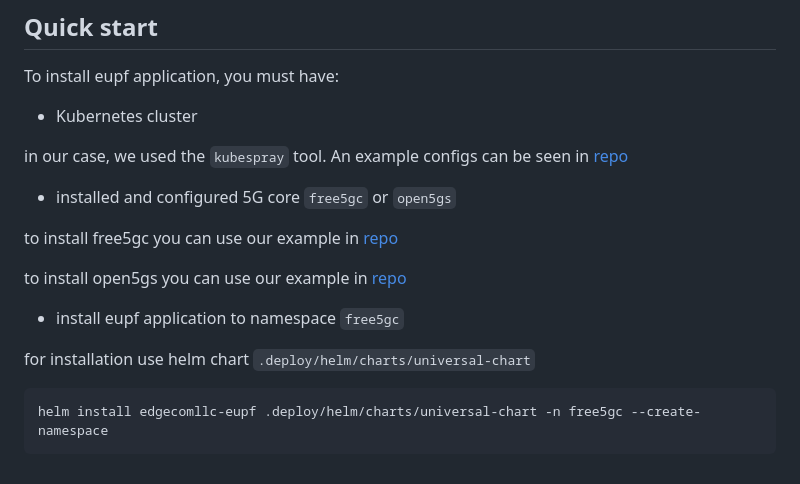
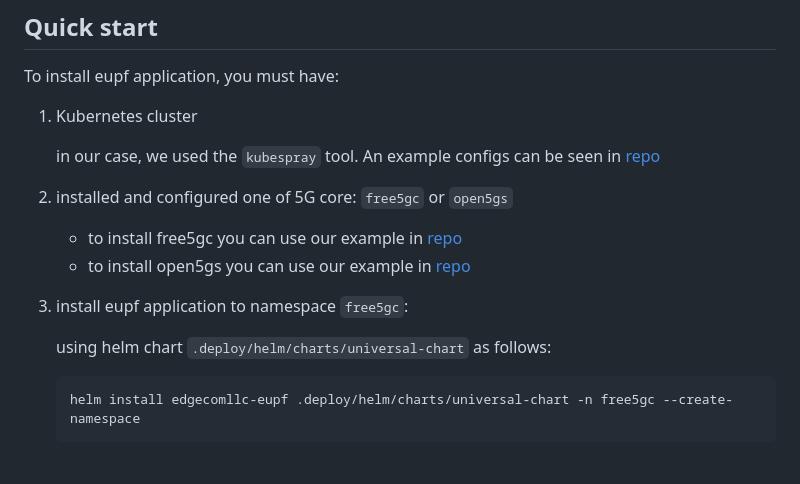
Before and after one commit to edgecomllc/eupf, a Markdown page: README.md, the part around the change. Drawn GitHub-style.

Commit message:
Cosmetics: add indents and step numbers in Quick start part

````diff
--- a/README.md
+++ b/README.md
@@ -174,20 +174,18 @@ Various packet counters
 
 To install eupf application, you must have:
 
-* Kubernetes cluster
+1. Kubernetes cluster
 
-in our case, we used the `kubespray` tool. An example configs can be seen in [repo](https://github.com/edgecomllc/ansible/edgecomllc/ansible)
+   in our case, we used the `kubespray` tool. An example configs can be seen in [repo](https://github.com/edgecomllc/ansible/edgecomllc/ansible)
 
-* installed and configured 5G core `free5gc` or `open5gs`
+2. installed and configured one of 5G core: `free5gc` or `open5gs`
 
-to install free5gc you can use our example in [repo](https://github.com/edgecomllc/free5gc)
+   - to install free5gc you can use our example in [repo](https://github.com/edgecomllc/free5gc)
+   - to install open5gs you can use our example in [repo](https://github.com/edgecomllc/open5gs)
 
-to install open5gs you can use our example in [repo](https://github.com/edgecomllc/open5gs)
+3. install eupf application to namespace `free5gc`:
 
-* install eupf application to namespace `free5gc`
-
-for installation use helm chart `.deploy/helm/charts/universal-chart`
-
-```
-helm install edgecomllc-eupf .deploy/helm/charts/universal-chart -n free5gc --create-namespace
-```
+   using helm chart `.deploy/helm/charts/universal-chart` as follows:
+   ```
+   helm install edgecomllc-eupf .deploy/helm/charts/universal-chart -n free5gc --create-namespace
+   ```
````
